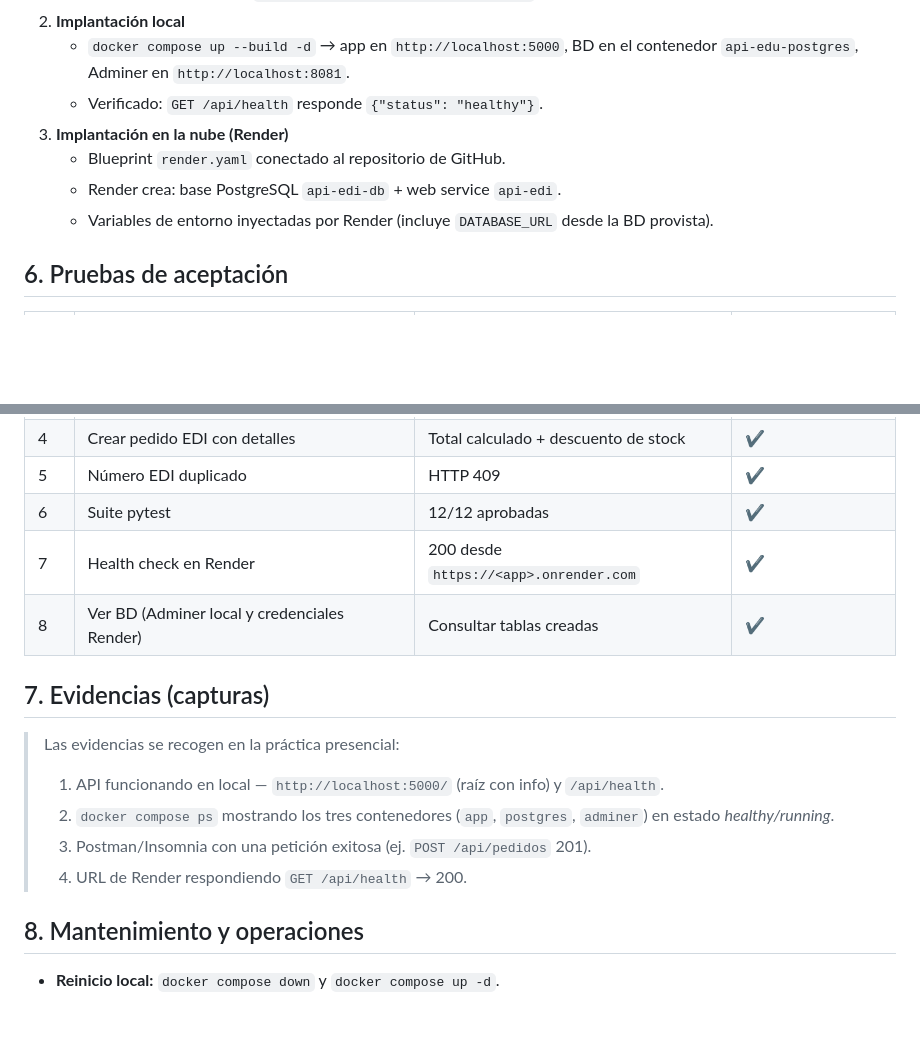
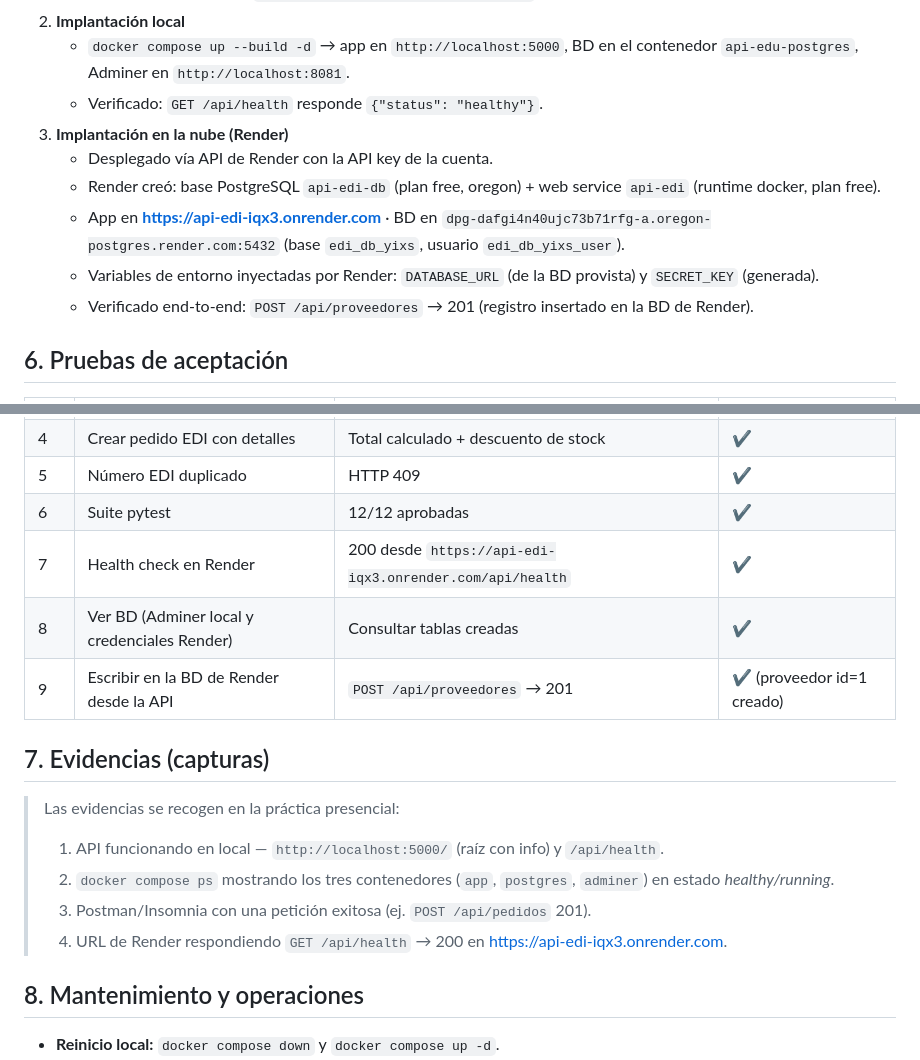
Before and after one commit to EduarJIM/api-edi, a Markdown page: PLAN_IMPLANTACION.md, 2 parts joined by grey strips. GitHub-like rendering; blank space fills up the shorter version.

```diff
--- a/PLAN_IMPLANTACION.md
+++ b/PLAN_IMPLANTACION.md
@@ -61,9 +61,11 @@ Se justifica porque:
    - `docker compose up --build -d` → app en `http://localhost:5000`, BD en el contenedor `api-edu-postgres`, Adminer en `http://localhost:8081`.
    - Verificado: `GET /api/health` responde `{"status": "healthy"}`.
 3. **Implantación en la nube (Render)**
-   - Blueprint `render.yaml` conectado al repositorio de GitHub.
-   - Render crea: base PostgreSQL `api-edi-db` + web service `api-edi`.
-   - Variables de entorno inyectadas por Render (incluye `DATABASE_URL` desde la BD provista).
+   - Desplegado vía API de Render con la API key de la cuenta.
+   - Render creó: base PostgreSQL `api-edi-db` (plan free, oregon) + web service `api-edi` (runtime docker, plan free).
+   - App en **https://api-edi-iqx3.onrender.com** · BD en `dpg-dafgi4n40ujc73b71rfg-a.oregon-postgres.render.com:5432` (base `edi_db_yixs`, usuario `edi_db_yixs_user`).
+   - Variables de entorno inyectadas por Render: `DATABASE_URL` (de la BD provista) y `SECRET_KEY` (generada).
+   - Verificado end-to-end: `POST /api/proveedores` → 201 (registro insertado en la BD de Render).
 
 ## 6. Pruebas de aceptación
 
@@ -75,8 +77,9 @@ Se justifica porque:
 | 4 | Crear pedido EDI con detalles | Total calculado + descuento de stock | ✔ |
 | 5 | Número EDI duplicado | HTTP 409 | ✔ |
 | 6 | Suite pytest | 12/12 aprobadas | ✔ |
-| 7 | Health check en Render | 200 desde `https://<app>.onrender.com` | ✔ |
+| 7 | Health check en Render | 200 desde `https://api-edi-iqx3.onrender.com/api/health` | ✔ |
 | 8 | Ver BD (Adminer local y credenciales Render) | Consultar tablas creadas | ✔ |
+| 9 | Escribir en la BD de Render desde la API | `POST /api/proveedores` → 201 | ✔ (proveedor id=1 creado) |
 
 ## 7. Evidencias (capturas)
 
@@ -84,7 +87,7 @@ Se justifica porque:
 > 1. API funcionando en local — `http://localhost:5000/` (raíz con info) y `/api/health`.
 > 2. `docker compose ps` mostrando los tres contenedores (`app`, `postgres`, `adminer`) en estado *healthy/running*.
 > 3. Postman/Insomnia con una petición exitosa (ej. `POST /api/pedidos` 201).
-> 4. URL de Render respondiendo `GET /api/health` → 200.
+> 4. URL de Render respondiendo `GET /api/health` → 200 en https://api-edi-iqx3.onrender.com.
 
 ## 8. Mantenimiento y operaciones
 
```
Also changed, not shown: README.md (+12 -1 lines).
